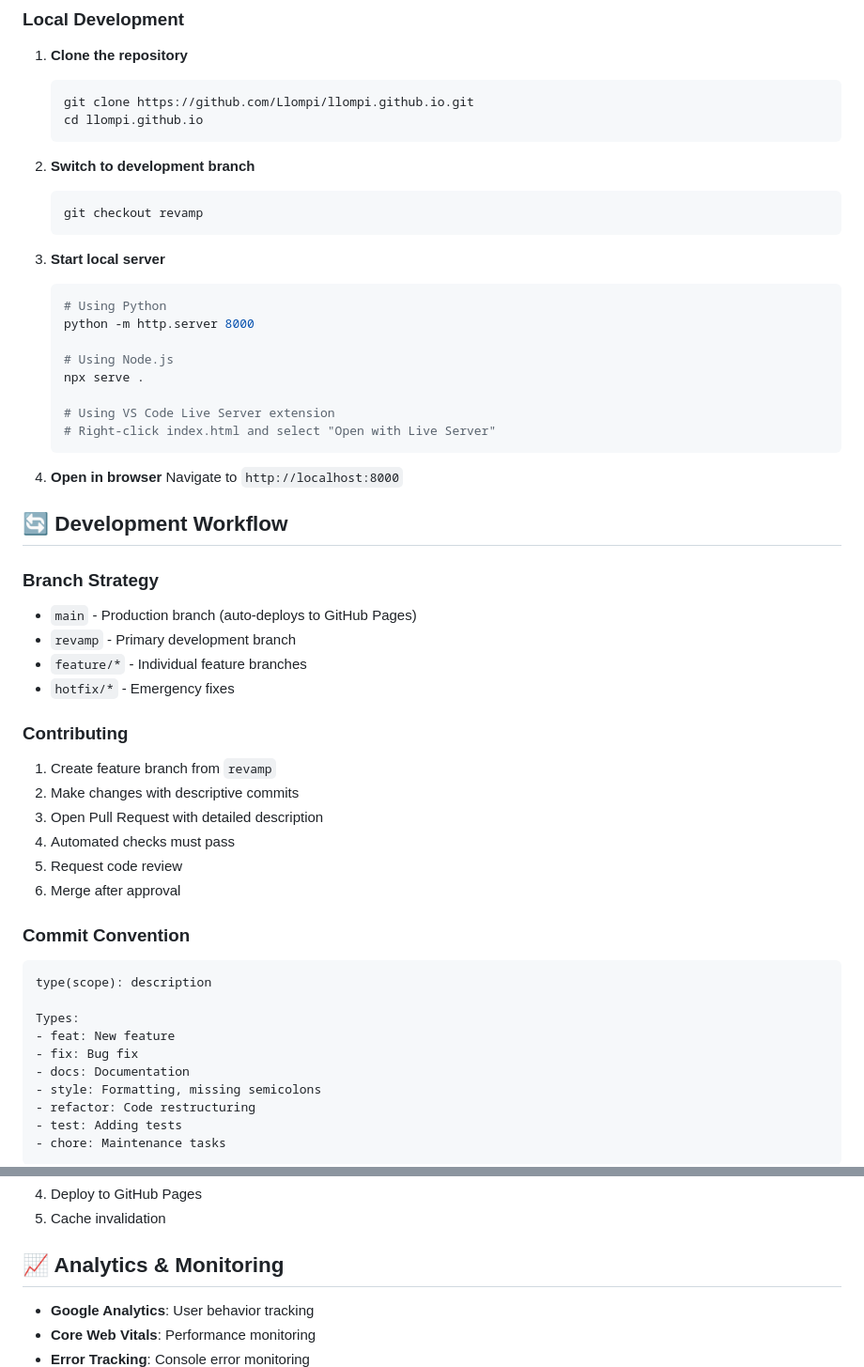
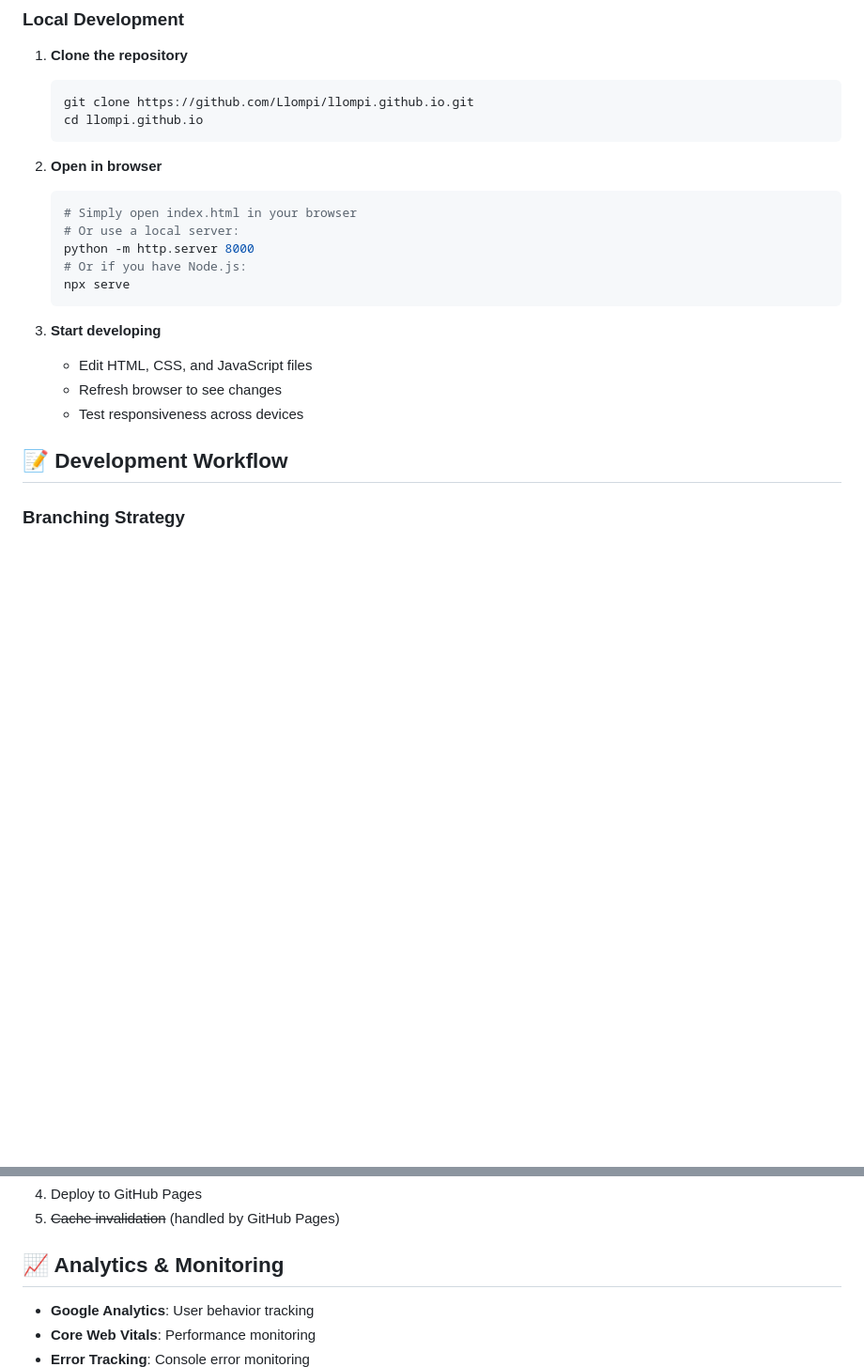
Before and after one commit to Llompi/llompi.github.io, a Markdown page: README.md, 2 parts joined by grey strips. Shown at 94% size. Rendered like a GitHub page; blank space fills up the shorter version.

````diff
--- a/README.md
+++ b/README.md
@@ -61,56 +63,21 @@ llompi.github.io/
    cd llompi.github.io
    ```
 
-2. **Switch to development branch**
+2. **Open in browser**
    ```bash
-   git checkout revamp
+   # Simply open index.html in your browser
+   # Or use a local server:
+   python -m http.server 8000
+   # Or if you have Node.js:
+   npx serve
    ```
 
-3. **Start local server**
-   ```bash
-   # Using Python
-   python -m http.server 8000
+3. **Start developing**
+   - Edit HTML, CSS, and JavaScript files
+   - Refresh browser to see changes
+   - Test responsiveness across devices
 
-   # Using Node.js
-   npx serve .
+## 📝 Development Workflow
 
-   # Using VS Code Live Server extension
-   # Right-click index.html and select "Open with Live Server"
-   ```
+### Branching Strategy
 
-4. **Open in browser**
-   Navigate to `http://localhost:8000`
-
-## 🔄 Development Workflow
-
-### Branch Strategy
-
-- `main` - Production branch (auto-deploys to GitHub Pages)
-- `revamp` - Primary development branch
-- `feature/*` - Individual feature branches
-- `hotfix/*` - Emergency fixes
-
-### Contributing
-
-1. Create feature branch from `revamp`
-2. Make changes with descriptive commits
-3. Open Pull Request with detailed description
-4. Automated checks must pass
-5. Request code review
-6. Merge after approval
-
-### Commit Convention
-
-```
-type(scope): description
-
-Types:
-- feat: New feature
-- fix: Bug fix
-- docs: Documentation
-- style: Formatting, missing semicolons
-- refactor: Code restructuring
-- test: Adding tests
-- chore: Maintenance tasks
-```
-
@@ -191,5 +118,5 @@ The site is automatically deployed to GitHub Pages when changes are pushed to th
 4. Deploy to GitHub Pages
-5. Cache invalidation
+5. ~~Cache invalidation~~ (handled by GitHub Pages)
 
 ## 📈 Analytics & Monitoring
 
````
Also changed, not shown: other parts of README.md (+19 -57 lines).
